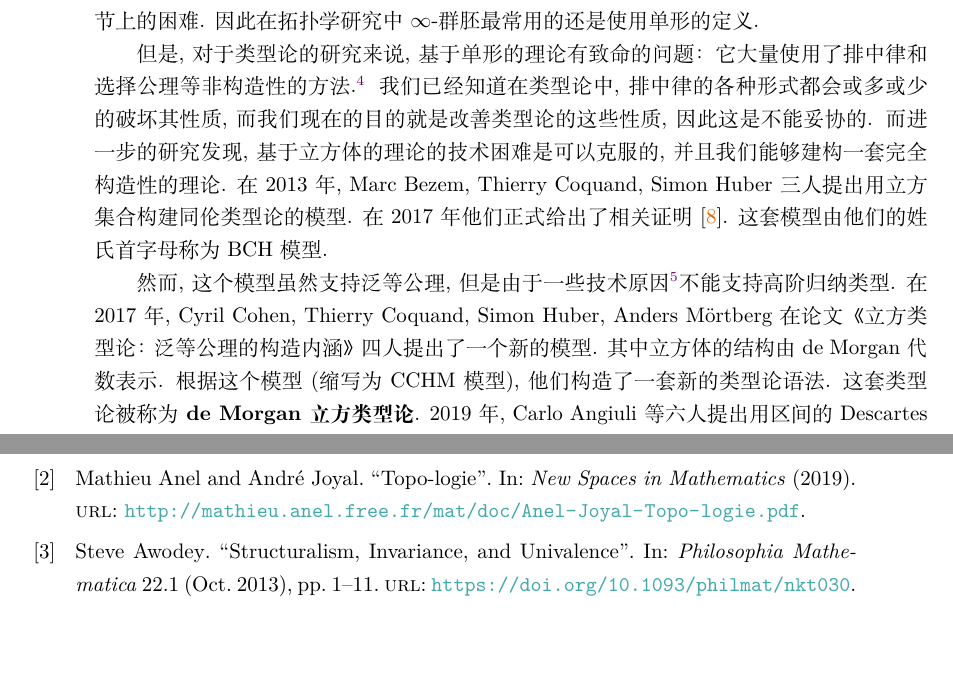
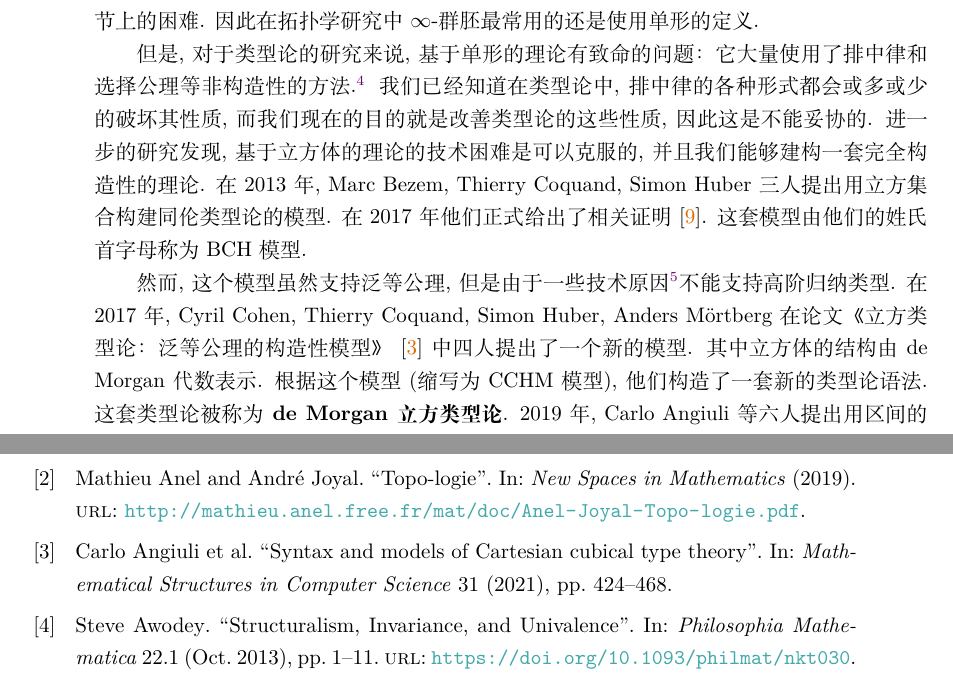
Before and after one commit to Trebor-Huang/history, a LaTeX thesis (history.tex): two parts of pages 62 and 65 of 68, joined at a grey line, cut so that both start at the same text, the shorter picture padded with empty space. Compiled offline with XeLaTeX.

Commit message:
Small improvements

```diff
--- a/history.tex
+++ b/history.tex
@@ -2958,7 +2958,7 @@ Martin-L\"of 类型论中.
 无法消除的~\cite{bezem:2015:simplicial}.} 我们已经知道
 在类型论中, 排中律的各种形式都会或多或少的破坏其性质,
 而我们现在的目的就是改善类型论的这些性质, 因此这是不能妥协的.
-而进一步的研究发现, 基于立方体的理论的技术困难是可以克服的,
+进一步的研究发现, 基于立方体的理论的技术困难是可以克服的,
 并且我们能够建构一套完全构造性的理论. 在 2013 年,
 Marc Bezem, Thierry Coquand, Simon Huber 三人提出
 用立方集合构建同伦类型论的模型. 在 2017 年他们正式给出了
@@ -2969,7 +2969,7 @@ Marc Bezem, Thierry Coquand, Simon Huber 三人提出
 选择的立方体只有最基础的结构, 是由一维的线段直接(在对称张量积下)生成的,
 因此没有对角线.}不能支持高阶归纳类型. 在 2017 年,
 Cyril Cohen, Thierry Coquand, Simon Huber, Anders M\"ortberg
-在论文《立方类型论： 泛等公理的构造内涵》
+在论文《立方类型论： 泛等公理的构造性模型》~\cite{abcfhl:2021:cubical}中
 四人提出了一个新的模型. 其中立方体的结构由 de Morgan 代数
 表示. 根据这个模型(缩写为CCHM模型), 他们构造了一套新的类型论语法. 这
 套类型论被称为\textbf{de Morgan立方类型论}.
```
Also changed, not shown: README.md.
